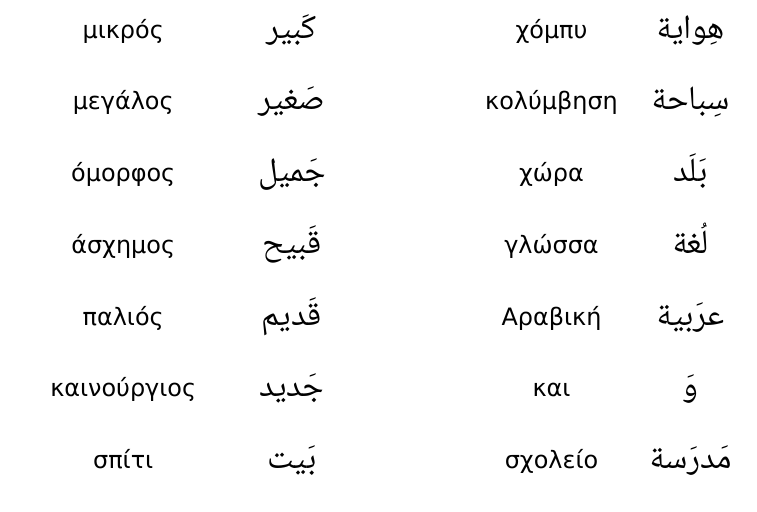
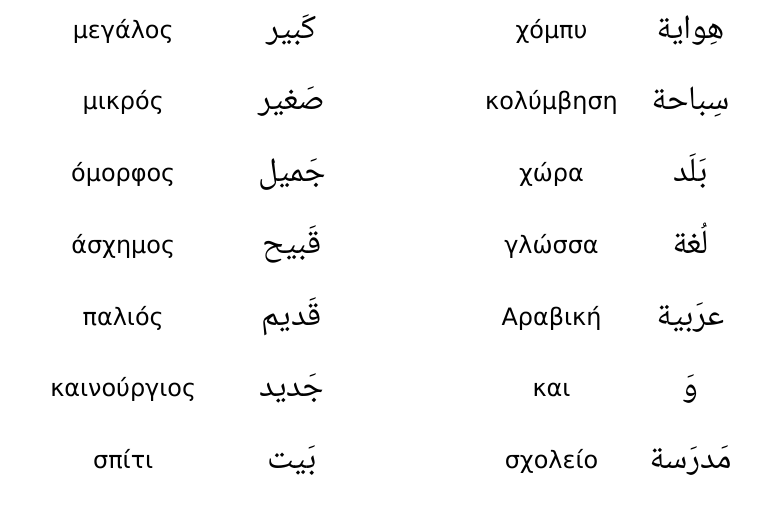
Before and after one commit to vkatsikaros/arabic-course, a LaTeX document (vocabulary/my_vocabulary.tex): part of page 1 of 2, cut so that both start at the same text. Compiled offline with XeLaTeX; a missing font is replaced by an installed copy or a similar font.

Commit message:
word fix

```diff
--- a/vocabulary/my_vocabulary.tex
+++ b/vocabulary/my_vocabulary.tex
@@ -32,8 +32,8 @@
 % & \ar{} \\
 % http://www.fileformat.info/info/unicode/block/arabic/list.htm
 
-μικρός      & \ar{ كَبير } \\
-μεγάλος     & \ar{ صَغير } \\
+μεγάλος     & \ar{ كَبير } \\
+μικρός      & \ar{ صَغير } \\
 όμορφος     & \ar{ جَميل } \\
 άσχημος     & \ar{ قَبيح } \\
 παλιός      & \ar{ قَديم } \\
```
